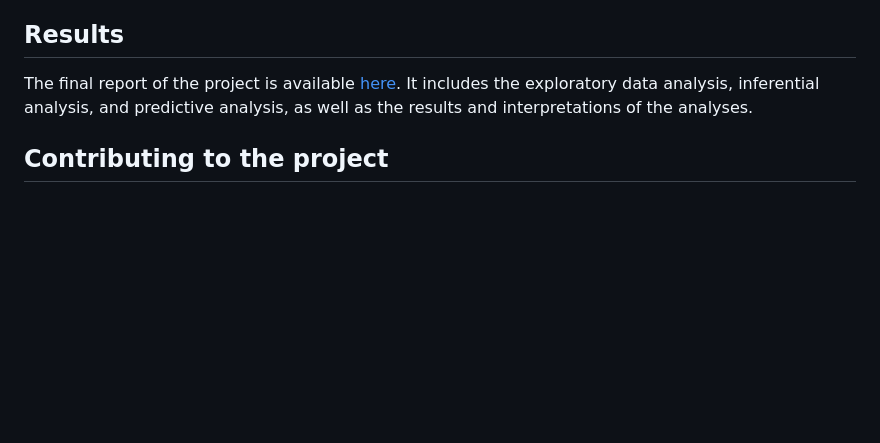
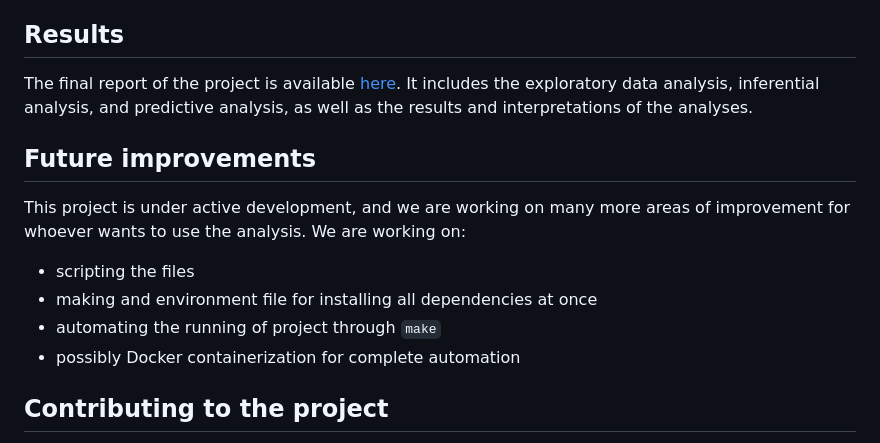
Before and after one commit to qurat-azim/contraceptive_methods_analysis, a Markdown page: README.md, the part around the change. GitHub-like rendering; blank space fills up the shorter version.

Commit message:
add improvements section to readme

```diff
--- a/README.md
+++ b/README.md
@@ -42,6 +42,14 @@ In this project, we conducted an inferential analysis using a generalized linear
 
 The final report of the project is available [here](https://github.com/qurat-azim/contraceptive_methods_analysis/blob/main/doc/report.md). It includes the exploratory data analysis, inferential analysis, and predictive analysis, as well as the results and interpretations of the analyses.
 
+## Future improvements
+
+This project is under active development, and we are working on many more areas of improvement for whoever wants to use the analysis. We are working on:
+- scripting the files
+- making and environment file for installing all dependencies at once
+- automating the running of project through `make`
+- possibly Docker containerization for complete automation
+
 ## Contributing to the project
 
 Interested in contributing? Check out the contributing guidelines [here](https://github.com/qurat-azim/contraceptive_methods_analysis/blob/main/CONTRIBUTING.md). Please note that this project is released with a [Code of Conduct](https://github.com/qurat-azim/contraceptive_methods_analysis/blob/main/CODE_OF_CONDUCT.md). By contributing to this project, you agree to abide by its terms.
```
